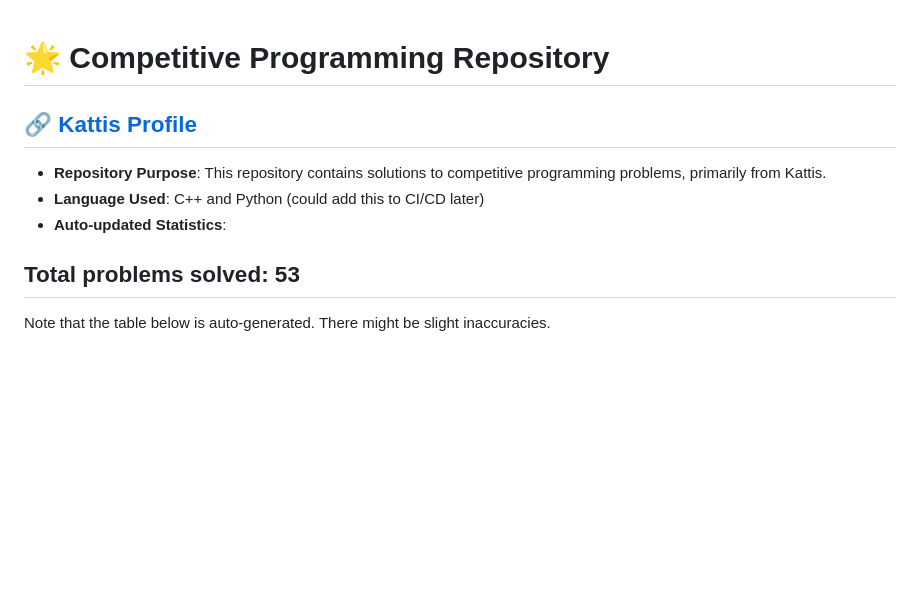
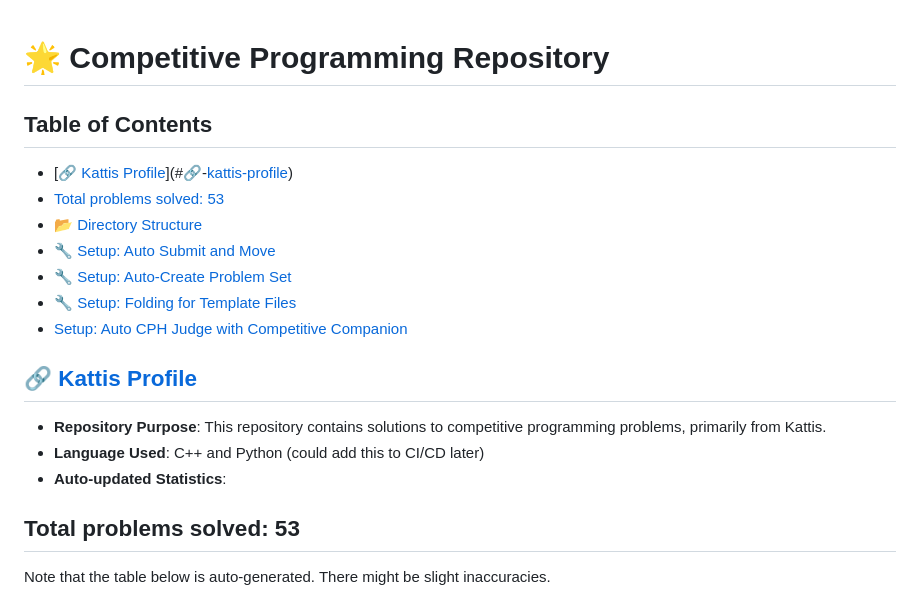
Before and after one commit to simonsejse/competitive-programming, a Markdown page: README.md, the part around the change. Drawn GitHub-style; blank space fills up the shorter version.

Commit message:
📝 DOCS: Automatic CI/CD Update of README.

```diff
--- a/README.md
+++ b/README.md
@@ -1,7 +1,14 @@
 # 🌟 Competitive Programming Repository
 
 <!-- START_TABLE_OF_CONTENTS -->
-
+## Table of Contents
+- [🔗 [Kattis Profile](https://open.kattis.com/users/simon-winther-albertsen)](#🔗-[kattis-profile](https//open.kattis.com/users/simon-winther-albertsen))
+- [Total problems solved: 53](#total-problems-solved-53)
+- [📂 Directory Structure](#📂-directory-structure)
+- [🔧 Setup: Auto Submit and Move](#🔧-setup-auto-submit-and-move)
+- [🔧 Setup: Auto-Create Problem Set](#🔧-setup-auto-create-problem-set)
+- [🔧 Setup: Folding for Template Files](#🔧-setup-folding-for-template-files)
+- [Setup: Auto CPH Judge with Competitive Companion](#setup-auto-cph-judge-with-competitive-companion)
 <!-- END_TABLE_OF_CONTENTS -->
 
 ## 🔗 [Kattis Profile](https://open.kattis.com/users/simon-winther-albertsen)
@@ -11,7 +18,6 @@
 - **Auto-updated Statistics**:
 
 <!-- START_SOLVED_STATS -->
-
 ## Total problems solved: 53
 
 Note that the table below is auto-generated. There might be slight inaccuracies.
```
